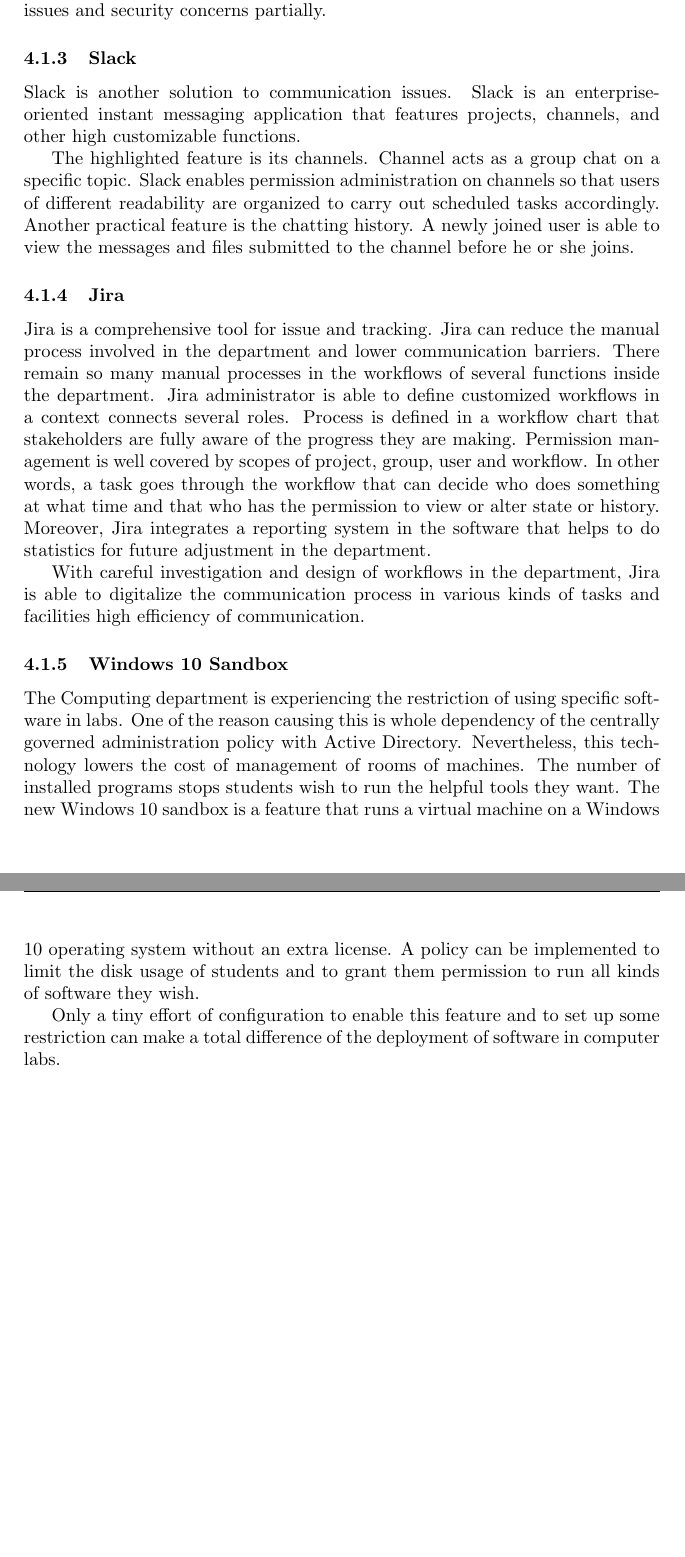
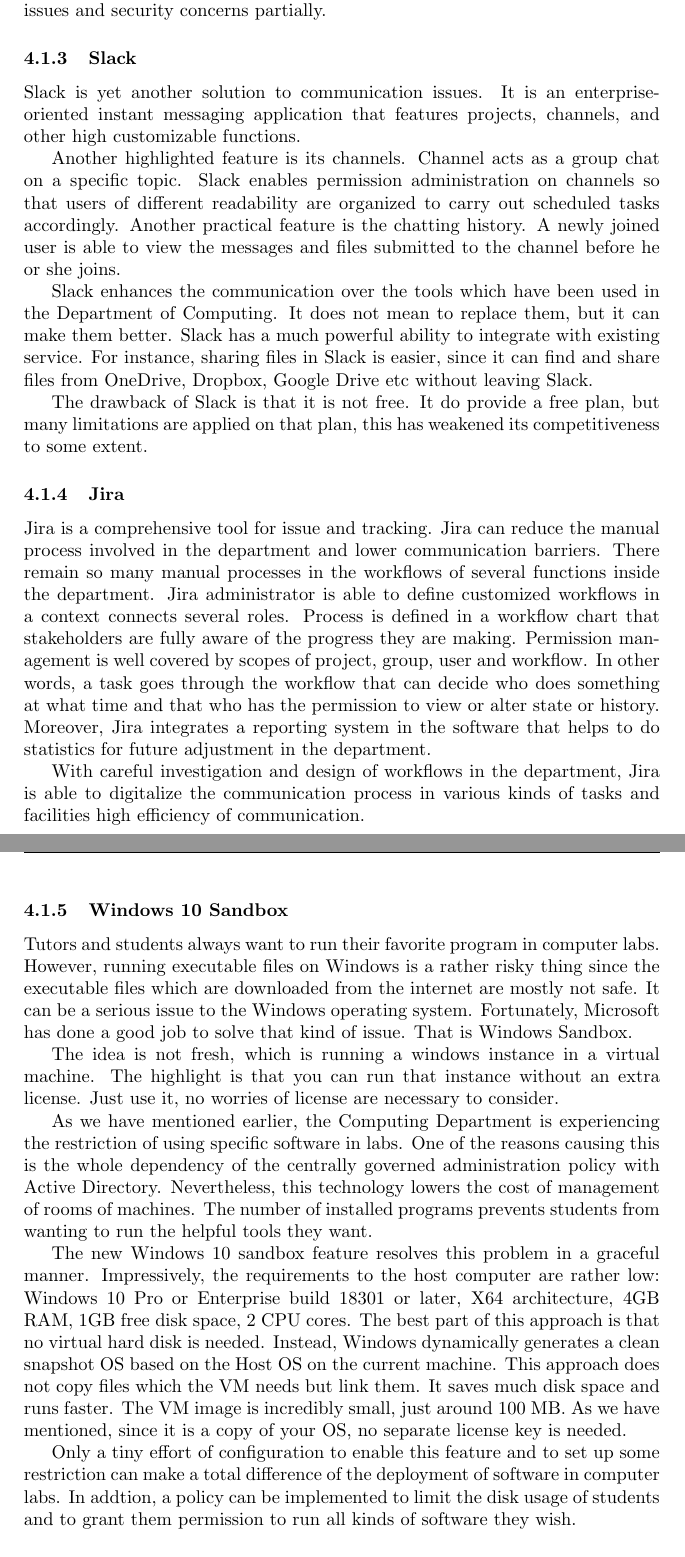
Before and after one commit to llouislu/bcis301-a2, a LaTeX problem sheet (assignment2.tex, which reads chapters/4-solution-analysis.tex): two parts of pages 12 and 13 of 15, joined at a grey line, cut so that both start at the same text, the shorter picture padded with empty space. Compiled offline with pdfLaTeX.

Commit message:
add some content to windows sandbox and slack

```diff
--- a/chapters/4-solution-analysis.tex
+++ b/chapters/4-solution-analysis.tex
@@ -32,9 +32,13 @@
 Telegram brings the idea of 'agile' to the small and flexible working environment in the Department of Computing. Its powerful group feature offers unified history, all platform access, instant search, replies, mentions, and hashtags, pinned messages, file sharing, group permission, to name but a few. Those features just mentioned enable the department to solve kinds of communication issues and security concerns partially.
 
 \subsubsection{Slack}
-Slack is another solution to communication issues. Slack is an enterprise-oriented instant messaging application that features projects, channels, and other high customizable functions.
+Slack is yet another solution to communication issues. It is an enterprise-oriented instant messaging application that features projects, channels, and other high customizable functions.
 
-The highlighted feature is its channels. Channel acts as a group chat on a specific topic. Slack enables permission administration on channels so that users of different readability are organized to carry out scheduled tasks accordingly. Another practical feature is the chatting history. A newly joined user is able to view the messages and files submitted to the channel before he or she joins.
+Another highlighted feature is its channels. Channel acts as a group chat on a specific topic. Slack enables permission administration on channels so that users of different readability are organized to carry out scheduled tasks accordingly. Another practical feature is the chatting history. A newly joined user is able to view the messages and files submitted to the channel before he or she joins.
+
+Slack enhances the communication over the tools which have been used in the Department of Computing. It does not  mean to replace them,  but it can make them better. Slack has a much powerful ability to integrate with existing service. For instance, sharing files in Slack is easier, since it can find and share files from OneDrive, Dropbox, Google Drive etc without leaving Slack.
+
+The drawback of Slack is that it is not free. It do provide a free plan, but many limitations are applied on that plan, this has weakened its competitiveness to some extent.
 
 \subsubsection{Jira}
 
@@ -43,9 +47,16 @@
 With careful investigation and design of workflows in the department, Jira is able to digitalize the communication process in various kinds of tasks and facilities high efficiency of communication.
 
 \subsubsection{Windows 10 Sandbox}
-The Computing department is experiencing the restriction of using specific software in labs. One of the reason causing this is whole dependency of the centrally governed administration policy with Active Directory. Nevertheless, this technology lowers the cost of management of rooms of machines. The number of installed programs stops students wish to run the helpful tools they want. The new Windows 10 sandbox is a feature that runs a virtual machine on a Windows 10 operating system without an extra license. A policy can be implemented to limit the disk usage of students and to grant them permission to run all kinds of software they wish.
 
-Only a tiny effort of configuration to enable this feature and to set up some restriction can make a total difference of the deployment of software in computer labs.
+Tutors and students always want to run their favorite program in computer labs. However, running executable files on Windows is a rather risky thing since the executable files which are downloaded from the internet are mostly not safe. It can be a serious issue to the Windows operating system. Fortunately, Microsoft has done a good job to solve that kind of issue. That is Windows Sandbox.
+
+The idea is not fresh, which is running a windows instance in a virtual machine. The highlight is that you can run that instance without an extra license. Just use it, no worries of license are necessary to consider.
+
+As we have mentioned earlier, the Computing Department is experiencing the restriction of using specific software in labs. One of the reasons causing this is the whole dependency of the centrally governed administration policy with Active Directory. Nevertheless, this technology lowers the cost of management of rooms of machines. The number of installed programs prevents students from wanting to run the helpful tools they want.
+
+The new Windows 10 sandbox feature resolves this problem in a graceful manner. Impressively, the requirements to the host computer are rather low: Windows 10 Pro or Enterprise build 18301 or later, X64 architecture, 4GB RAM, 1GB free disk space, 2 CPU cores. The best part of this approach is that no virtual hard disk is needed. Instead, Windows dynamically generates a clean snapshot OS based on the Host OS on the current machine. This approach does not copy files which the VM needs but link them. It saves much disk space and runs faster. The VM image is incredibly small, just around 100 MB. As we have mentioned, since it is a copy of your OS, no separate license key is needed.
+
+Only a tiny effort of configuration to enable this feature and to set up some restriction can make a total difference of the deployment of software in computer labs. In addtion, a policy can be implemented to limit the disk usage of students and to grant them permission to run all kinds of software they wish.
 
 \subsubsection{New Network and Servers}
 The setup of the existing two separated networks ensures the security but accessibility is impacted. On the network, there are obsoleting services running that need changing for the centralized services of the local area network. Furthermore, the Tech Labs tutor demands new servers to scale up. We argue that there should be a new design of architecture that solves the security and accessibility problem at the same.
```
